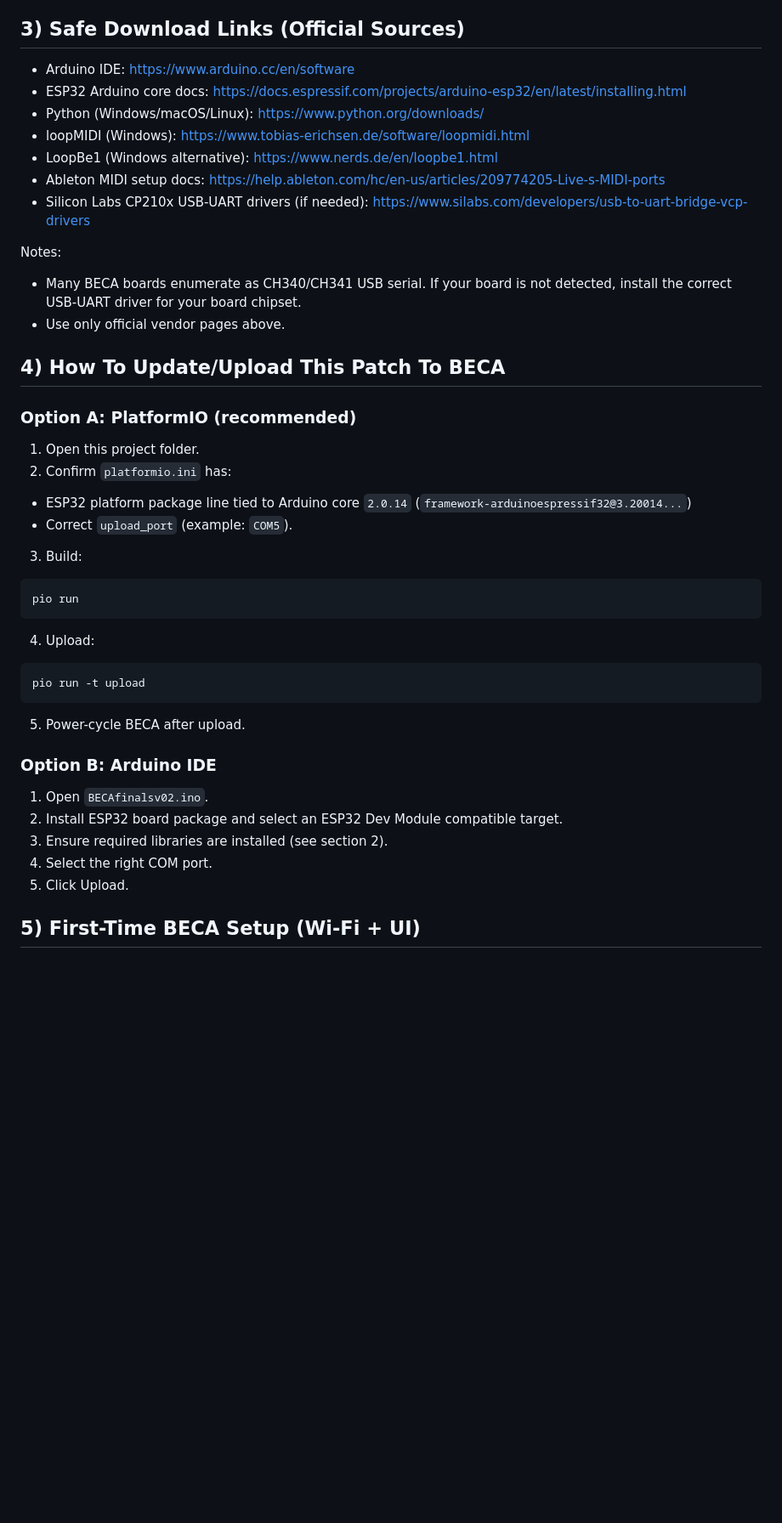
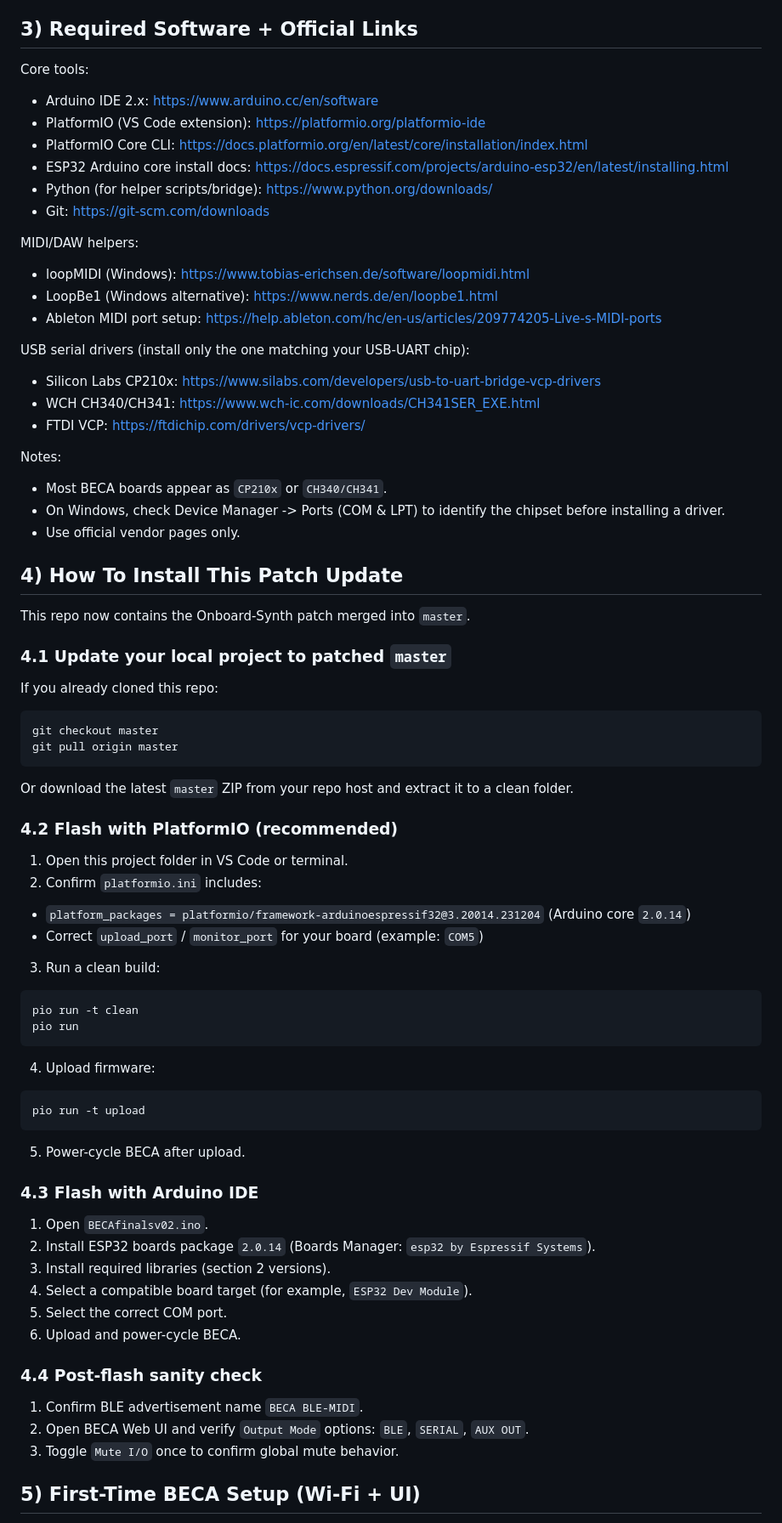
Before and after one commit to fattyrecordingco/BECAfirmware, a Markdown page: README.md, the part around the change. Shown at 85% size. GitHub-like rendering; blank space fills up the shorter version.

Commit message:
merge to main

````diff
--- a/README.md
+++ b/README.md
@@ -28,46 +28,81 @@ This firmware version supports:
 - `fortyseveneffects/MIDI Library@5.0.2`
 - `fastled/FastLED@3.10.3`
 
-## 3) Safe Download Links (Official Sources)
+## 3) Required Software + Official Links
 
-- Arduino IDE: https://www.arduino.cc/en/software
-- ESP32 Arduino core docs: https://docs.espressif.com/projects/arduino-esp32/en/latest/installing.html
-- Python (Windows/macOS/Linux): https://www.python.org/downloads/
+Core tools:
+
+- Arduino IDE 2.x: https://www.arduino.cc/en/software
+- PlatformIO (VS Code extension): https://platformio.org/platformio-ide
+- PlatformIO Core CLI: https://docs.platformio.org/en/latest/core/installation/index.html
+- ESP32 Arduino core install docs: https://docs.espressif.com/projects/arduino-esp32/en/latest/installing.html
+- Python (for helper scripts/bridge): https://www.python.org/downloads/
+- Git: https://git-scm.com/downloads
+
+MIDI/DAW helpers:
+
 - loopMIDI (Windows): https://www.tobias-erichsen.de/software/loopmidi.html
 - LoopBe1 (Windows alternative): https://www.nerds.de/en/loopbe1.html
-- Ableton MIDI setup docs: https://help.ableton.com/hc/en-us/articles/209774205-Live-s-MIDI-ports
-- Silicon Labs CP210x USB-UART drivers (if needed): https://www.silabs.com/developers/usb-to-uart-bridge-vcp-drivers
+- Ableton MIDI port setup: https://help.ableton.com/hc/en-us/articles/209774205-Live-s-MIDI-ports
+
+USB serial drivers (install only the one matching your USB-UART chip):
+
+- Silicon Labs CP210x: https://www.silabs.com/developers/usb-to-uart-bridge-vcp-drivers
+- WCH CH340/CH341: https://www.wch-ic.com/downloads/CH341SER_EXE.html
+- FTDI VCP: https://ftdichip.com/drivers/vcp-drivers/
 
 Notes:
 
-- Many BECA boards enumerate as CH340/CH341 USB serial. If your board is not detected, install the correct USB-UART driver for your board chipset.
-- Use only official vendor pages above.
+- Most BECA boards appear as `CP210x` or `CH340/CH341`.
+- On Windows, check Device Manager -> Ports (COM & LPT) to identify the chipset before installing a driver.
+- Use official vendor pages only.
 
-## 4) How To Update/Upload This Patch To BECA
+## 4) How To Install This Patch Update
 
-### Option A: PlatformIO (recommended)
+This repo now contains the Onboard-Synth patch merged into `master`.
 
-1. Open this project folder.
-2. Confirm `platformio.ini` has:
-- ESP32 platform package line tied to Arduino core `2.0.14` (`framework-arduinoespressif32@3.20014...`)
-- Correct `upload_port` (example: `COM5`).
-3. Build:
+### 4.1 Update your local project to patched `master`
+
+If you already cloned this repo:
+
 ```bash
+git checkout master
+git pull origin master
+```
+
+Or download the latest `master` ZIP from your repo host and extract it to a clean folder.
+
+### 4.2 Flash with PlatformIO (recommended)
+
+1. Open this project folder in VS Code or terminal.
+2. Confirm `platformio.ini` includes:
+- `platform_packages = platformio/framework-arduinoespressif32@3.20014.231204` (Arduino core `2.0.14`)
+- Correct `upload_port` / `monitor_port` for your board (example: `COM5`)
+3. Run a clean build:
+```bash
+pio run -t clean
 pio run
 ```
-4. Upload:
+4. Upload firmware:
 ```bash
 pio run -t upload
 ```
 5. Power-cycle BECA after upload.
 
-### Option B: Arduino IDE
+### 4.3 Flash with Arduino IDE
 
 1. Open `BECAfinalsv02.ino`.
-2. Install ESP32 board package and select an ESP32 Dev Module compatible target.
-3. Ensure required libraries are installed (see section 2).
-4. Select the right COM port.
-5. Click Upload.
+2. Install ESP32 boards package `2.0.14` (Boards Manager: `esp32 by Espressif Systems`).
+3. Install required libraries (section 2 versions).
+4. Select a compatible board target (for example, `ESP32 Dev Module`).
+5. Select the correct COM port.
+6. Upload and power-cycle BECA.
+
+### 4.4 Post-flash sanity check
+
+1. Confirm BLE advertisement name `BECA BLE-MIDI`.
+2. Open BECA Web UI and verify `Output Mode` options: `BLE`, `SERIAL`, `AUX OUT`.
+3. Toggle `Mute I/O` once to confirm global mute behavior.
 
 ## 5) First-Time BECA Setup (Wi-Fi + UI)
 
````
